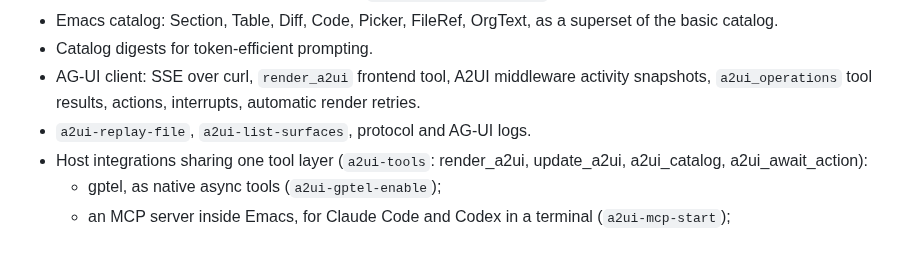
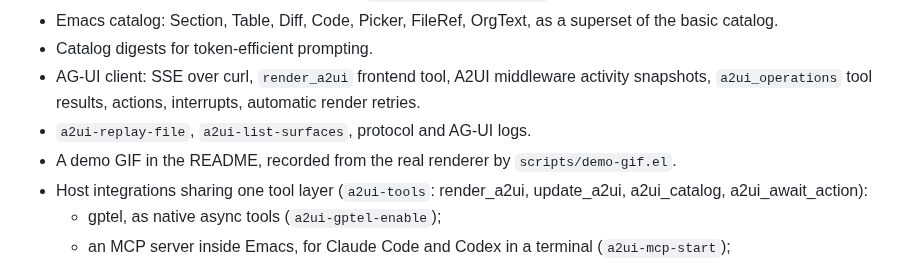
Before and after one commit to chazu/a2ui.el, a Markdown page: CHANGELOG.md, the part around the change. GitHub-like rendering.

```diff
--- a/CHANGELOG.md
+++ b/CHANGELOG.md
@@ -10,6 +10,7 @@ First release.
 - Catalog digests for token-efficient prompting.
 - AG-UI client: SSE over curl, `render_a2ui` frontend tool, A2UI middleware activity snapshots, `a2ui_operations` tool results, actions, interrupts, automatic render retries.
 - `a2ui-replay-file`, `a2ui-list-surfaces`, protocol and AG-UI logs.
+- A demo GIF in the README, recorded from the real renderer by `scripts/demo-gif.el`.
 - Host integrations sharing one tool layer (`a2ui-tools`: render_a2ui, update_a2ui, a2ui_catalog, a2ui_await_action):
   - gptel, as native async tools (`a2ui-gptel-enable`);
   - an MCP server inside Emacs, for Claude Code and Codex in a terminal (`a2ui-mcp-start`);
```
Also changed, not shown: DESIGN.md (+3 -2 lines), README.md (+3 -21 lines), docs/demo.gif (added), docs/demo.png (added), 3 other files.
